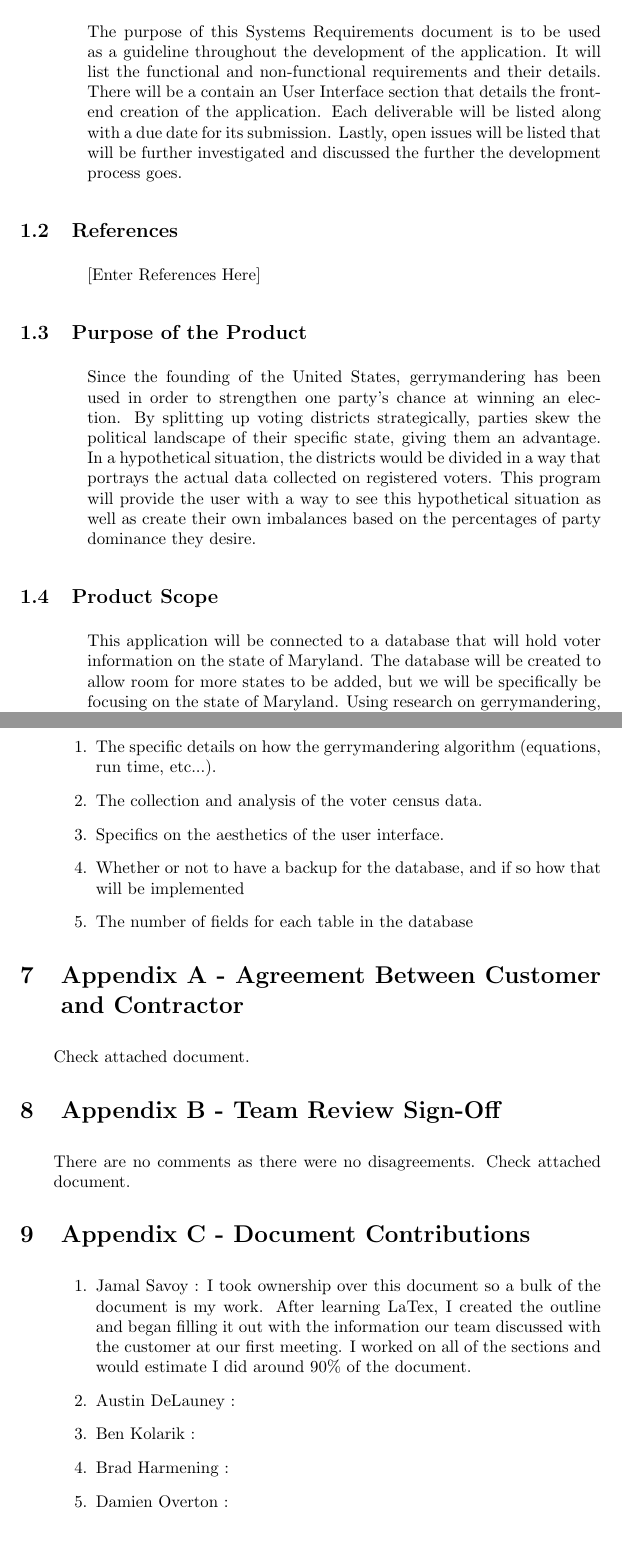
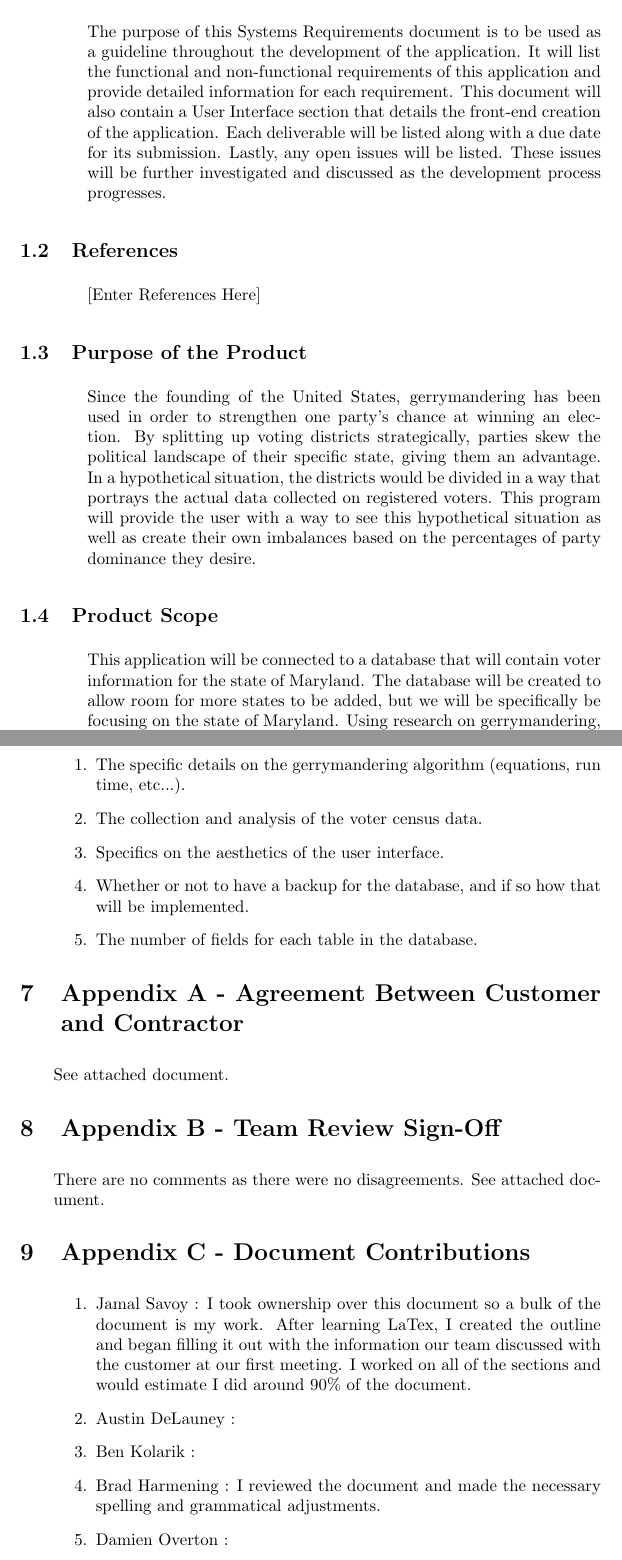
Before and after one commit to Laundry-96/Voting_Zones, a LaTeX document (SRS/Hyerus LTD System Requirements.tex): two parts of pages 3 and 7 of 7, joined at a grey line, cut so that both start at the same text, the shorter picture padded with empty space. Compiled offline with pdfLaTeX.

Commit message:
I reviewed teh SRS and made necessary spelling and grammatical changes.

```diff
--- a/SRS/Hyerus LTD System Requirements.tex
+++ b/SRS/Hyerus LTD System Requirements.tex
@@ -40,7 +40,7 @@
 
 \begin{addmargin}[4em]{0em}
 
-The purpose of this Systems Requirements document is to be used as a guideline throughout the development of the application. It will list the functional and non-functional requirements and their details. There will be a contain an User Interface section that details the front-end creation of the application. Each deliverable will be listed along with a due date for its submission. Lastly, open issues will be listed that will be further investigated and discussed the further the development process goes.
+The purpose of this Systems Requirements document is to be used as a guideline throughout the development of the application. It will list the functional and non-functional requirements of this application and provide detailed information for each requirement. This document will also contain a User Interface section that details the front-end creation of the application. Each deliverable will be listed along with a due date for its submission. Lastly, any open issues will be listed. These issues will be further investigated and discussed as the development process progresses.
 
 \end{addmargin}
 
@@ -82,7 +82,7 @@ Since the founding of the United States, gerrymandering has been used in order t
 
 \begin{addmargin}[4em]{0em}
 
-This application will be connected to a database that will hold voter information on the state of Maryland. The database will be created to allow room for more states to be added, but we will be specifically be focusing on the state of Maryland. Using research on gerrymandering, we will use Python coding to not only to efficiently gerrymander a state, but to display it on Google Earth. Once displayed, the user will be given the option to use 2 sliders that will greatly effect the gerrymander display. The first slider will decide whether the user wants the map to be more or less gerrymandered. The second slider will decide whether you want the gerrymander to favor republicans or democrats.
+This application will be connected to a database that will contain voter information for the state of Maryland. The database will be created to allow room for more states to be added, but we will be specifically be focusing on the state of Maryland. Using research on gerrymandering, we will use Python coding not only to efficiently gerrymander a state, but also to display it on Google Earth. Once displayed, the user will be given the option to use 2 sliders that will greatly effect the gerrymander display. The first slider will decide whether the user wants the map to be more or less gerrymandered. The second slider will decide whether you want the gerrymander to favor republicans or democrats.
 
 \end{addmargin}
 
@@ -254,11 +254,11 @@ An electronic file containing the following:
 
 \begin{enumerate}
 
-\item The specific details on how the gerrymandering algorithm (equations, run time, etc...).
+\item The specific details on the gerrymandering algorithm (equations, run time, etc...).
 \item The collection and analysis of the voter census data.
 \item Specifics on the aesthetics of the user interface.
-\item Whether or not to have a backup for the database, and if so how that will be implemented
-\item The number of fields for each table in the database
+\item Whether or not to have a backup for the database, and if so how that will be implemented.
+\item The number of fields for each table in the database.
 
 \end{enumerate}
 \end{addmargin}
@@ -271,7 +271,7 @@ An electronic file containing the following:
 
 \begin{addmargin}[2em]{0em}
 
-Check attached document.
+See attached document.
 
 \end{addmargin}
 
@@ -281,7 +281,7 @@ Check attached document.
 
 \begin{addmargin}[2em]{0em}
 
-There are no comments as there were no disagreements. Check attached document.
+There are no comments as there were no disagreements. See attached document.
 
 \end{addmargin}
 
@@ -299,7 +299,7 @@ There are no comments as there were no disagreements. Check attached document.
 
 \item Ben Kolarik :
 
-\item Brad Harmening :
+\item Brad Harmening : I reviewed the document and made the necessary spelling and grammatical adjustments.
 
 \item Damien Overton :
 
```
Also changed, not shown: SRS/Hyerus LTD System Requirements.pdf (added), SRS/Hyerus LTD System Requirements.tex (16 more changed lines), 4 other files.
